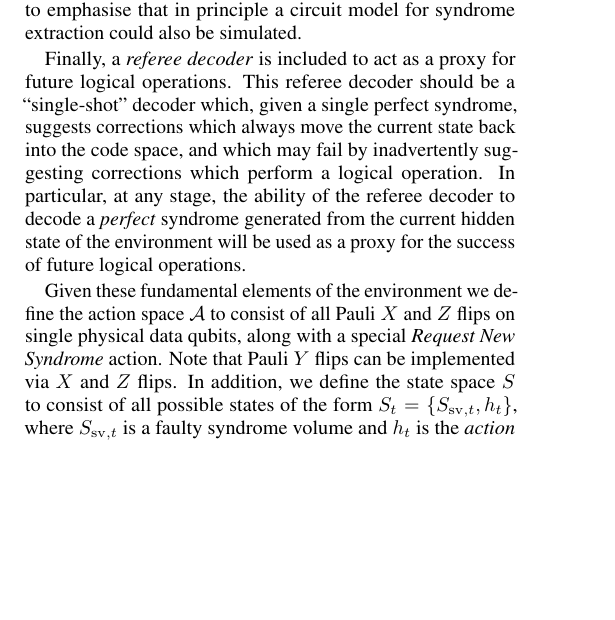
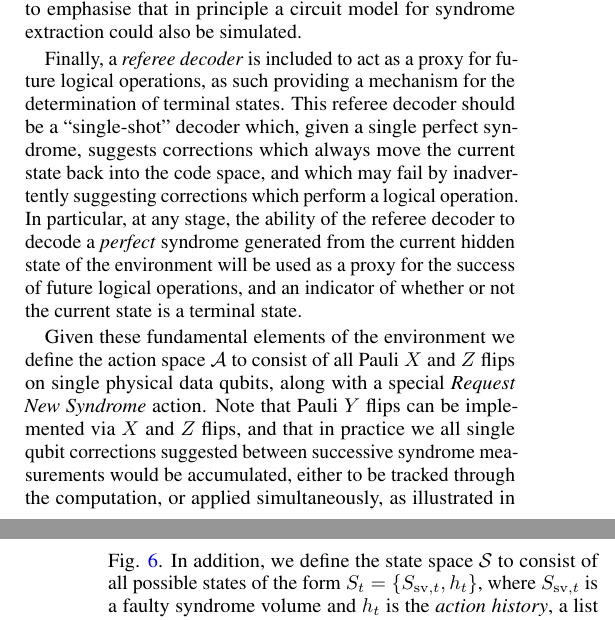
Before and after one commit to R-Sweke/DeepQ-Decoding, a LaTeX paper (manuscript/dq_decoding.tex): part of one column of page 6 of 15 before the commit and two parts of the columns of pages 6 and 7 of 15 after it, the two joined at a grey line, cut so that both start at the same text, the shorter picture padded with empty space. Compiled offline with pdfLaTeX.

Commit message:
more Section V

```diff
--- a/manuscript/dq_decoding.tex
+++ b/manuscript/dq_decoding.tex
@@ -361,13 +361,13 @@
 	In addition to the hidden state, the \emph{error model} of the environment defines the physical process via which \emph{faulty syndrome volumes} - i.e. a list of violated stabilizers from multiple sequential syndrome measurements - are generated from the hidden state of the environment.
 	In Section \ref{s:results} we utilize the two-stage error model involving separated physical and measurement errors, as described in Fig.~\ref{s:the_decoding_problem}, however we wish to emphasise that in principle a circuit model for syndrome extraction could also be simulated.
 
-	Finally, a \emph{referee decoder} is included to act as a proxy for future logical operations.
+	Finally, a \emph{referee decoder} is included to act as a proxy for future logical operations, as such providing a mechanism for the determination of terminal states.
 	This referee decoder should be a ``single-shot" decoder which, given a single perfect syndrome, suggests corrections which always move the current state back into the code space, and which may fail by inadvertently suggesting corrections which perform a logical operation.
-	In particular, at any stage, the ability of the referee decoder to decode a \emph{perfect} syndrome generated from the current hidden state of the environment will be used as a proxy for the success of future logical operations.
+	In particular, at any stage, the ability of the referee decoder to decode a \emph{perfect} syndrome generated from the current hidden state of the environment will be used as a proxy for the success of future logical operations, and an indicator of whether or not the current state is a terminal state.
 
 	Given these fundamental elements of the environment we define the action space $\mathcal{A}$ to consist of all Pauli $X$ and $Z$ flips on single physical data qubits, along with a special \emph{Request New Syndrome} action.
-	Note that Pauli $Y$ flips can be implemented via $X$ and $Z$ flips.
-	In addition, we define the state space $S$ to consist of all possible states of the form $S_{t} = \{S_{\mathrm{sv},t},h_t\}$, where $S_{\mathrm{sv},t}$ is a faulty syndrome volume and $h_t$ is the \emph{action history}, a list of all the actions performed by the agent since the syndrome volume $S_{\mathrm{sv},t}$ was generated.
+	Note that Pauli $Y$ flips can be implemented via $X$ and $Z$ flips, and that in practice we all single qubit corrections suggested between successive syndrome measurements would be accumulated, either to be tracked through the computation, or applied simultaneously, as illustrated in Fig. \ref{agent_decoding}.
+	In addition, we define the state space $\mathcal{S}$ to consist of all possible states of the form $S_{t} = \{S_{\mathrm{sv},t},h_t\}$, where $S_{\mathrm{sv},t}$ is a faulty syndrome volume and $h_t$ is the \emph{action history}, a list of all the actions performed by the agent since the syndrome volume $S_{\mathrm{sv},t}$ was generated.
 
 	Finally, we have all the ingredients necessary to describe the rules, illustrated in Fig. \ref{f:single_episode}, via which the environment generates the tuple $[S_{t+1} = \{S_{\mathrm{sv},t+1},h_{t+1}\},R_{t+1},T_{t+1}]$ when acted upon with action $A_t$.
 	In particular, given an environment with hidden state $S_{\mathrm{hidden},t}$, depending on the action $A_t$ one of two procedures, illustrated in Figs. \ref{f:single_episode} (c) and (e) respectively, will be utilized to generate the tuple $[S_{t+1},R_{t+1},T_{t+1}]$.
```
Also changed, not shown: manuscript/dq_decoding.pdf.
